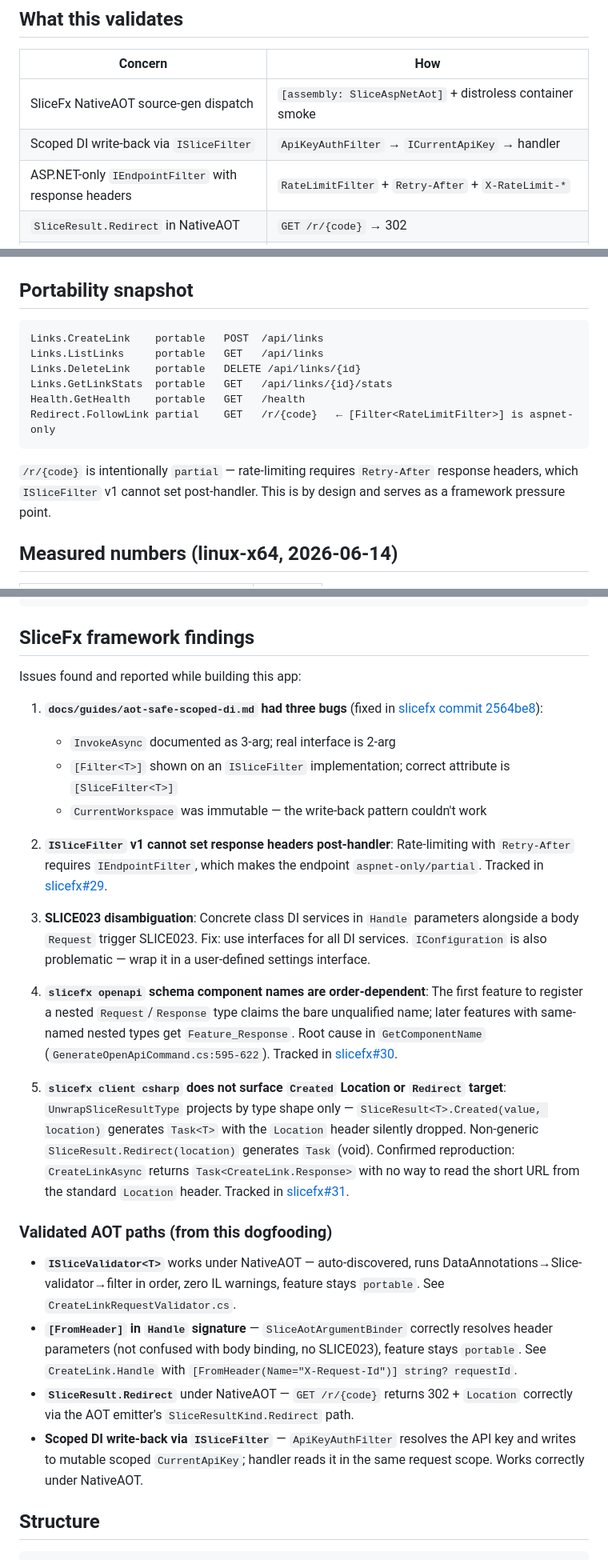
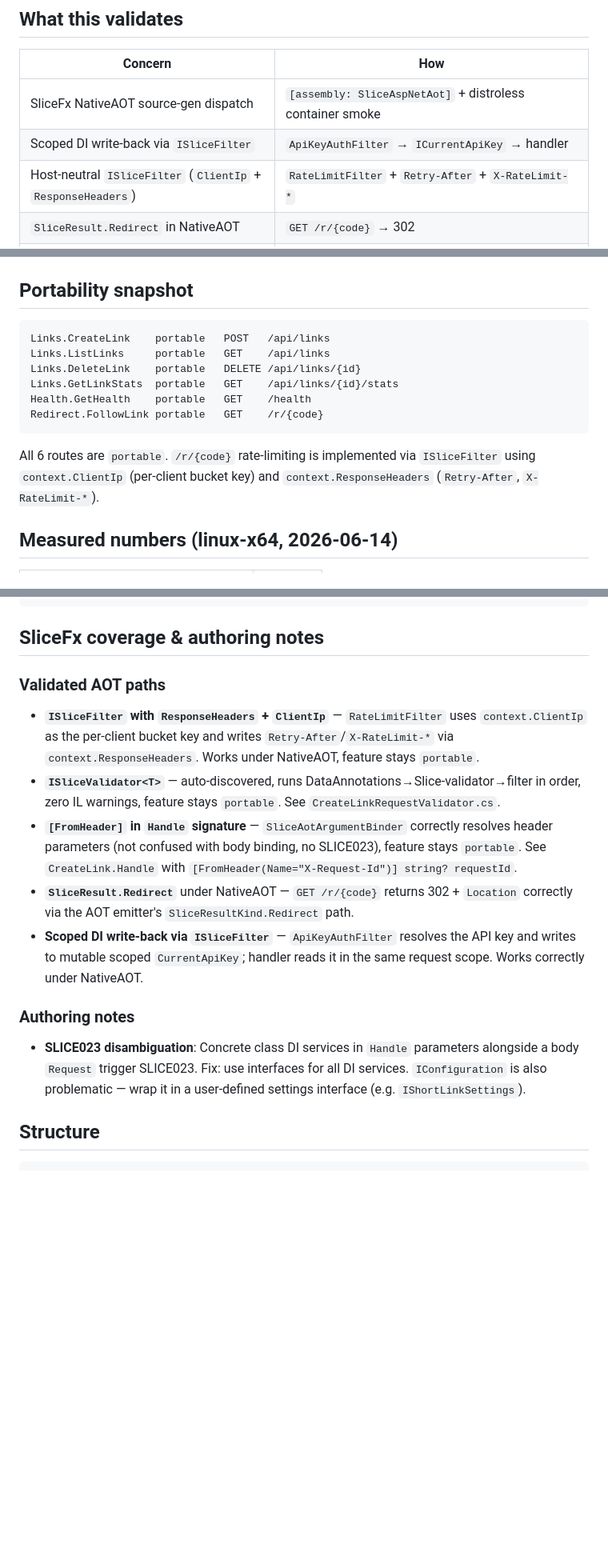
Before and after one commit to sano-suguru/slicefx-shortlink, a Markdown page: README.md, 3 parts joined by grey strips. Shown at 80% size. Drawn GitHub-style; blank space fills up the shorter version.

Commit message:
docs: update README to reflect current state after preview.15
- portability table: FollowLink is now portable (all 6 routes portable)
- What this validates: RateLimitFilter row updated to ISliceFilter
- Replace issues-log section with current-state coverage/authoring notes;
  drop resolved bug entries (#29/#30/#31), keep SLICE023 authoring constraint

````diff
--- a/README.md
+++ b/README.md
@@ -10,7 +10,7 @@ Paired with [slicefx-inbox](https://github.com/sano-suguru/slicefx-inbox) which
 |---|---|
 | SliceFx NativeAOT source-gen dispatch | `[assembly: SliceAspNetAot]` + distroless container smoke |
 | Scoped DI write-back via `ISliceFilter` | `ApiKeyAuthFilter` → `ICurrentApiKey` → handler |
-| ASP.NET-only `IEndpointFilter` with response headers | `RateLimitFilter` + `Retry-After` + `X-RateLimit-*` |
+| Host-neutral `ISliceFilter` (`ClientIp` + `ResponseHeaders`) | `RateLimitFilter` + `Retry-After` + `X-RateLimit-*` |
 | `SliceResult.Redirect` in NativeAOT | `GET /r/{code}` → 302 |
 | Raw Npgsql + NativeAOT trimming | `NpgsqlDataSourceBuilder`, no `EnableDynamicJson()` |
 | `ISliceValidator<T>` under NativeAOT | `CreateLinkRequestValidator` — scheme allowlist + best-effort host guard |
@@ -22,15 +22,15 @@ Paired with [slicefx-inbox](https://github.com/sano-suguru/slicefx-inbox) which
 ## Portability snapshot
 
 ```
-Links.CreateLink    portable   POST  /api/links
-Links.ListLinks     portable   GET   /api/links
+Links.CreateLink    portable   POST   /api/links
+Links.ListLinks     portable   GET    /api/links
 Links.DeleteLink    portable   DELETE /api/links/{id}
-Links.GetLinkStats  portable   GET   /api/links/{id}/stats
-Health.GetHealth    portable   GET   /health
-Redirect.FollowLink partial    GET   /r/{code}   ← [Filter<RateLimitFilter>] is aspnet-only
+Links.GetLinkStats  portable   GET    /api/links/{id}/stats
+Health.GetHealth    portable   GET    /health
+Redirect.FollowLink portable   GET    /r/{code}
 ```
 
-`/r/{code}` is intentionally `partial` — rate-limiting requires `Retry-After` response headers, which `ISliceFilter` v1 cannot set post-handler. This is by design and serves as a framework pressure point.
+All 6 routes are `portable`. `/r/{code}` rate-limiting is implemented via `ISliceFilter` using `context.ClientIp` (per-client bucket key) and `context.ResponseHeaders` (`Retry-After`, `X-RateLimit-*`).
 
 ## Measured numbers (linux-x64, 2026-06-14)
 
@@ -80,29 +80,19 @@ docker run --rm -p 8080:8080 \
   shortlink-api
 ```
 
-## SliceFx framework findings
+## SliceFx coverage & authoring notes
 
-Issues found and reported while building this app:
+### Validated AOT paths
 
-1. **`docs/guides/aot-safe-scoped-di.md` had three bugs** (fixed in [slicefx commit 2564be8](https://github.com/sano-suguru/slicefx)):
-   - `InvokeAsync` documented as 3-arg; real interface is 2-arg
-   - `[Filter<T>]` shown on an `ISliceFilter` implementation; correct attribute is `[SliceFilter<T>]`
-   - `CurrentWorkspace` was immutable — the write-back pattern couldn't work
-
-2. **`ISliceFilter` v1 cannot set response headers post-handler**: Rate-limiting with `Retry-After` requires `IEndpointFilter`, which makes the endpoint `aspnet-only/partial`. Tracked in [slicefx#29](https://github.com/sano-suguru/slicefx/issues/29).
-
-3. **SLICE023 disambiguation**: Concrete class DI services in `Handle` parameters alongside a body `Request` trigger SLICE023. Fix: use interfaces for all DI services. `IConfiguration` is also problematic — wrap it in a user-defined settings interface.
-
-4. **`slicefx openapi` schema component names are order-dependent**: The first feature to register a nested `Request`/`Response` type claims the bare unqualified name; later features with same-named nested types get `Feature_Response`. Root cause in `GetComponentName` (`GenerateOpenApiCommand.cs:595-622`). Tracked in [slicefx#30](https://github.com/sano-suguru/slicefx/issues/30).
-
-5. **`slicefx client csharp` does not surface `Created` Location or `Redirect` target**: `UnwrapSliceResultType` projects by type shape only — `SliceResult<T>.Created(value, location)` generates `Task<T>` with the `Location` header silently dropped. Non-generic `SliceResult.Redirect(location)` generates `Task` (void). Confirmed reproduction: `CreateLinkAsync` returns `Task<CreateLink.Response>` with no way to read the short URL from the standard `Location` header. Tracked in [slicefx#31](https://github.com/sano-suguru/slicefx/issues/31).
-
-### Validated AOT paths (from this dogfooding)
-
-- **`ISliceValidator<T>`** works under NativeAOT — auto-discovered, runs DataAnnotations→Slice-validator→filter in order, zero IL warnings, feature stays `portable`. See `CreateLinkRequestValidator.cs`.
+- **`ISliceFilter` with `ResponseHeaders` + `ClientIp`** — `RateLimitFilter` uses `context.ClientIp` as the per-client bucket key and writes `Retry-After`/`X-RateLimit-*` via `context.ResponseHeaders`. Works under NativeAOT, feature stays `portable`.
+- **`ISliceValidator<T>`** — auto-discovered, runs DataAnnotations→Slice-validator→filter in order, zero IL warnings, feature stays `portable`. See `CreateLinkRequestValidator.cs`.
 - **`[FromHeader]` in `Handle` signature** — `SliceAotArgumentBinder` correctly resolves header parameters (not confused with body binding, no SLICE023), feature stays `portable`. See `CreateLink.Handle` with `[FromHeader(Name="X-Request-Id")] string? requestId`.
 - **`SliceResult.Redirect`** under NativeAOT — `GET /r/{code}` returns 302 + `Location` correctly via the AOT emitter's `SliceResultKind.Redirect` path.
 - **Scoped DI write-back via `ISliceFilter`** — `ApiKeyAuthFilter` resolves the API key and writes to mutable scoped `CurrentApiKey`; handler reads it in the same request scope. Works correctly under NativeAOT.
+
+### Authoring notes
+
+- **SLICE023 disambiguation**: Concrete class DI services in `Handle` parameters alongside a body `Request` trigger SLICE023. Fix: use interfaces for all DI services. `IConfiguration` is also problematic — wrap it in a user-defined settings interface (e.g. `IShortLinkSettings`).
 
 ## Structure
 
````
